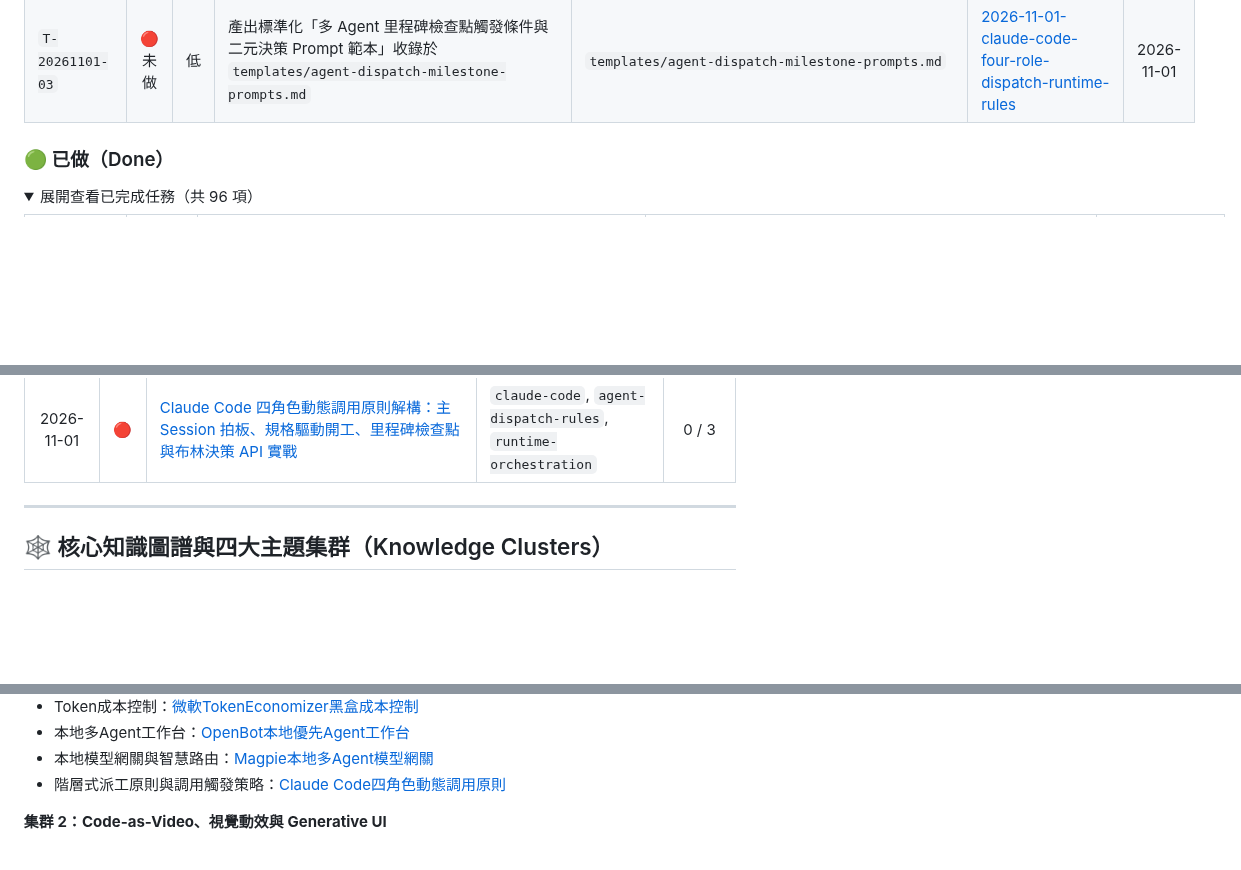
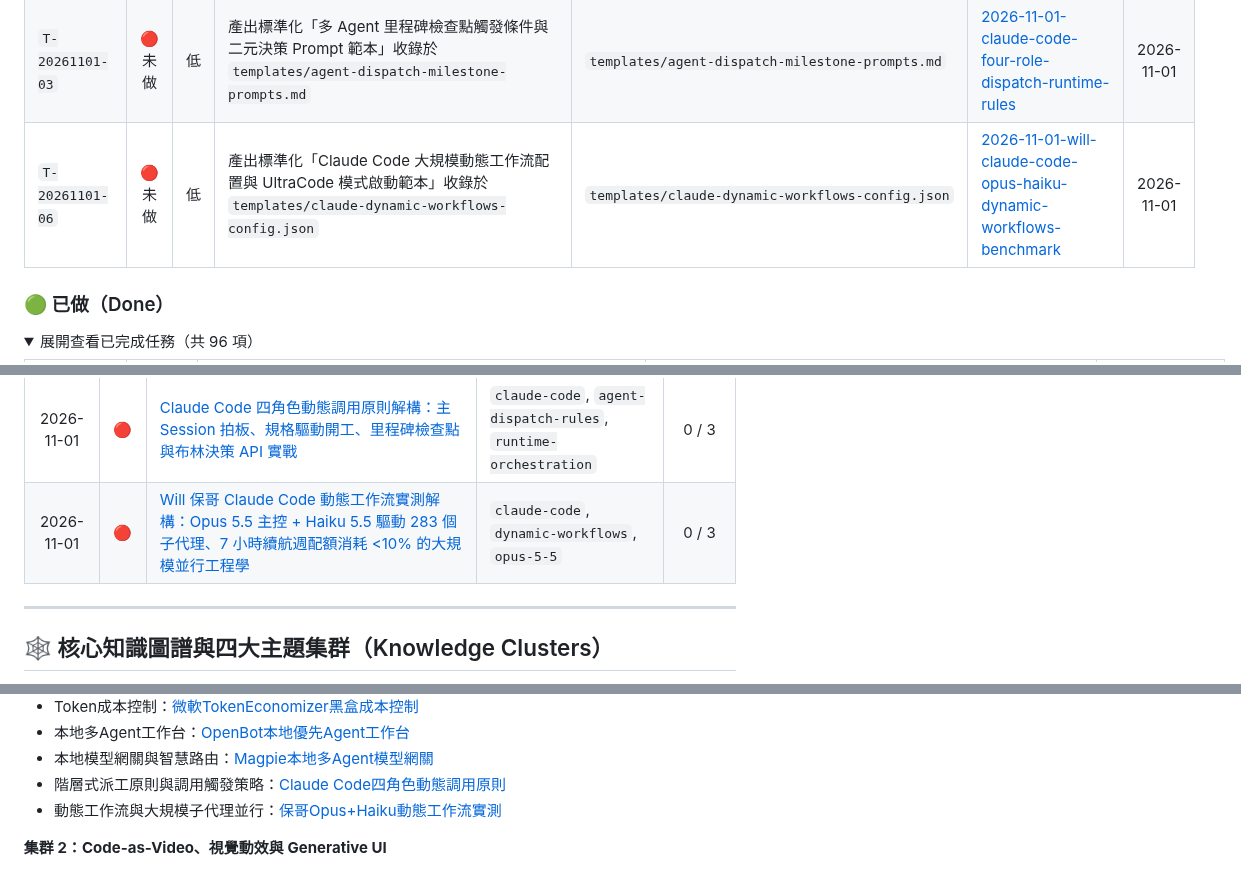
Before and after one commit to SanHsien/ai-inbox, a Markdown page: README.md, 3 parts joined by grey strips. Drawn GitHub-style; folded sections open; blank space fills up the shorter version.

```diff
--- a/README.md
+++ b/README.md
@@ -118,6 +120,7 @@
 | `T-20261031-48` | 🔴 未做 | 低 | 產出標準化「多 Agent 本地開發環境 Magpie 路由群組配置範本」收錄於 `templates/magpie-routing-groups-config.md` | `templates/magpie-routing-groups-config.md` | [2026-10-31-yetone-magpie-local-ai-gateway-smart-routing](./notes/2026-10-31-yetone-magpie-local-ai-gateway-smart-routing.md) | 2026-10-31 |
 | `T-20261031-51` | 🔴 未做 | 低 | 產出標準化「Claude Code / Codex 多級模型環境配置與權限隔離範本」收錄於 `templates/claude-code-multi-model-tiers.json` | `templates/claude-code-multi-model-tiers.json` | [2026-10-31-claude-code-hierarchical-multi-model-orchestration](./notes/2026-10-31-claude-code-hierarchical-multi-model-orchestration.md) | 2026-10-31 |
 | `T-20261101-03` | 🔴 未做 | 低 | 產出標準化「多 Agent 里程碑檢查點觸發條件與二元決策 Prompt 範本」收錄於 `templates/agent-dispatch-milestone-prompts.md` | `templates/agent-dispatch-milestone-prompts.md` | [2026-11-01-claude-code-four-role-dispatch-runtime-rules](./notes/2026-11-01-claude-code-four-role-dispatch-runtime-rules.md) | 2026-11-01 |
+| `T-20261101-06` | 🔴 未做 | 低 | 產出標準化「Claude Code 大規模動態工作流配置與 UltraCode 模式啟動範本」收錄於 `templates/claude-dynamic-workflows-config.json` | `templates/claude-dynamic-workflows-config.json` | [2026-11-01-will-claude-code-opus-haiku-dynamic-workflows-benchmark](./notes/2026-11-01-will-claude-code-opus-haiku-dynamic-workflows-benchmark.md) | 2026-11-01 |
 
 ### 🟢 已做（Done）
 
@@ -336,6 +339,7 @@
 | 2026-10-31 | 🔴 | [Zeabur 商業關站全面轉向開源：Zeabur OSS Apache-2.0、Installer 一鍵安裝、K8s 無額外狀態架構與自建私有 PaaS 實戰](./notes/2026-10-31-zeabur-oss-installer-self-hosted-paas.md) | `zeabur`, `zeabur-oss`, `zeabur-installer` | 0 / 3 |
 | 2026-10-31 | 🔴 | [Zero-Breach-Toolkit 開源傭兵間諜軟體鑑識工具解構：跨平台離線檢測、Pegasus/Predator IoC 比對、唯讀數位鑑識與端點防禦實戰](./notes/2026-10-31-zero-breach-toolkit-mercenary-spyware-forensics.md) | `zero-breach-toolkit`, `mercenary-spyware`, `digital-forensics` | 0 / 3 |
 | 2026-11-01 | 🔴 | [Claude Code 四角色動態調用原則解構：主 Session 拍板、規格驅動開工、里程碑檢查點與布林決策 API 實戰](./notes/2026-11-01-claude-code-four-role-dispatch-runtime-rules.md) | `claude-code`, `agent-dispatch-rules`, `runtime-orchestration` | 0 / 3 |
+| 2026-11-01 | 🔴 | [Will 保哥 Claude Code 動態工作流實測解構：Opus 5.5 主控 + Haiku 5.5 驅動 283 個子代理、7 小時續航週配額消耗 <10% 的大規模並行工程學](./notes/2026-11-01-will-claude-code-opus-haiku-dynamic-workflows-benchmark.md) | `claude-code`, `dynamic-workflows`, `opus-5-5` | 0 / 3 |
 <!-- END GENERATED: index -->
 
 ---
@@ -368,6 +372,7 @@
 - 本地多Agent工作台：[OpenBot本地優先Agent工作台](./notes/2026-10-31-openbot-local-first-multi-agent-desktop-workspace.md)
 - 本地模型網關與智慧路由：[Magpie本地多Agent模型網關](./notes/2026-10-31-yetone-magpie-local-ai-gateway-smart-routing.md)
 - 階層式派工原則與調用觸發策略：[Claude Code四角色動態調用原則](./notes/2026-11-01-claude-code-four-role-dispatch-runtime-rules.md)
+- 動態工作流與大規模子代理並行：[保哥Opus+Haiku動態工作流實測](./notes/2026-11-01-will-claude-code-opus-haiku-dynamic-workflows-benchmark.md)
 
 **集群 2：Code-as-Video、視覺動效與 Generative UI**
 - 展示錄製：[Reelbird 開源螢幕錄影](./notes/2026-10-17-reelbird-open-source-screen-recorder.md)
```
Also changed, not shown: other parts of README.md (+3 -1 lines), notes/2026-11-01-will-claude-code-opus-haiku-dynamic-workflows-benchmark.md (added, +195 -0 lines).
